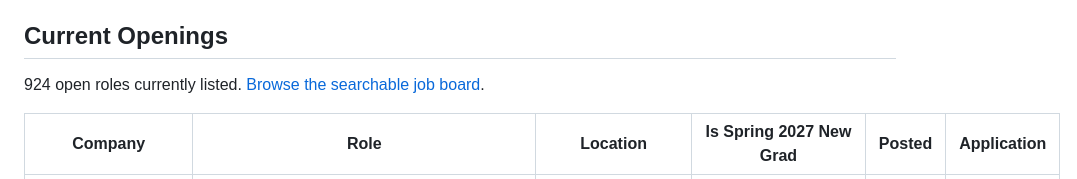
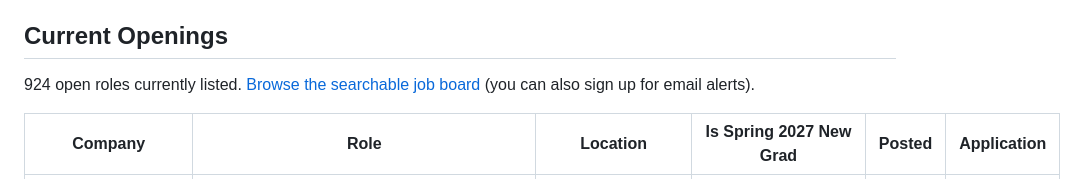
Before and after one commit to dumax315/CS-New-Grad-Scraper, a Markdown page: README.md, the part around the change. Rendered like a GitHub page.

Commit message:
Update job board details in README
Added email alert sign-up information to job board section.

```diff
--- a/README.md
+++ b/README.md
@@ -5,7 +5,7 @@ A small, public job board that aggregates software-engineering new-grad listings
 <!-- BEGIN GENERATED JOBS -->
 ## Current Openings
 
-924 open roles currently listed. [Browse the searchable job board](https://cs-new-grad-scraper.theoh.dev).
+924 open roles currently listed. [Browse the searchable job board](https://cs-new-grad-scraper.theoh.dev) (you can also sign up for email alerts).
 
 | Company | Role | Location | Is Spring 2027 New Grad | Posted | Application |
 |---|---|---|---|---|---|
```
